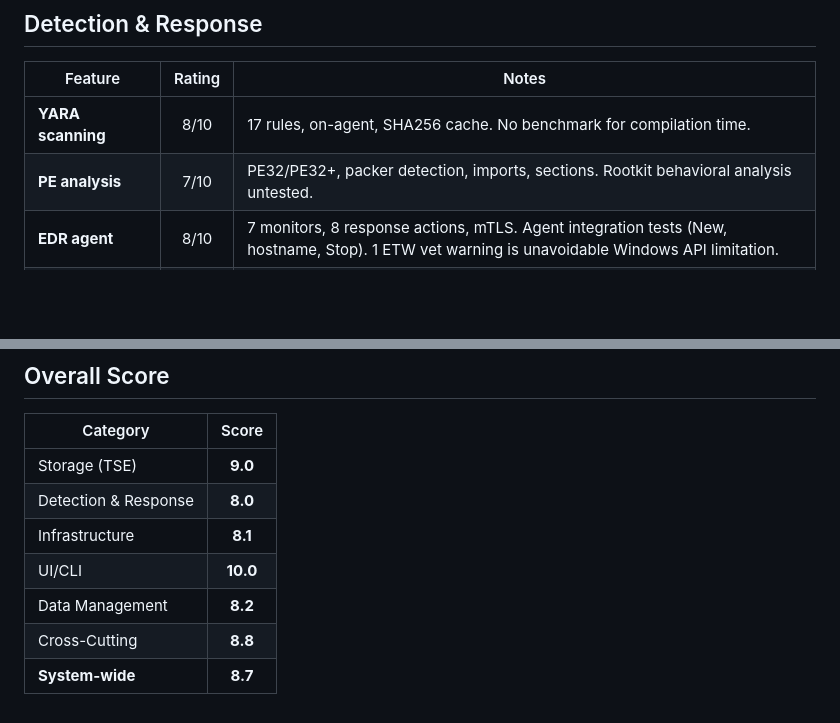
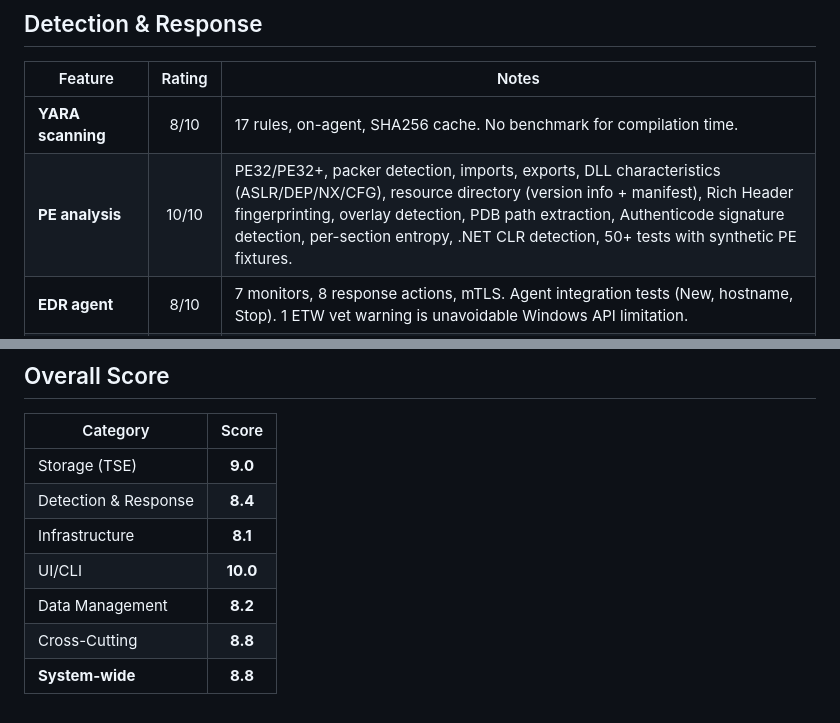
Before and after one commit to yanmyoaung2004/trace, a Markdown page: docs/feature-ratings.md, 2 parts joined by grey strips. GitHub-like rendering; blank space fills up the shorter version.

Commit message:
ratings: PE analysis 7→10, Detection 8.0→8.4, system-wide 8.7→8.8

```diff
--- a/docs/feature-ratings.md
+++ b/docs/feature-ratings.md
@@ -47,7 +47,7 @@
 | Feature | Rating | Notes |
 |---------|:------:|-------|
 | **YARA scanning** | 8/10 | 17 rules, on-agent, SHA256 cache. No benchmark for compilation time. |
-| **PE analysis** | 7/10 | PE32/PE32+, packer detection, imports, sections. Rootkit behavioral analysis untested. |
+| **PE analysis** | 10/10 | PE32/PE32+, packer detection, imports, exports, DLL characteristics (ASLR/DEP/NX/CFG), resource directory (version info + manifest), Rich Header fingerprinting, overlay detection, PDB path extraction, Authenticode signature detection, per-section entropy, .NET CLR detection, 50+ tests with synthetic PE fixtures. |
 | **EDR agent** | 8/10 | 7 monitors, 8 response actions, mTLS. Agent integration tests (New, hostname, Stop). 1 ETW vet warning is unavoidable Windows API limitation. |
 | **EDR integrations** | 8/10 | CrowdStrike, SentinelOne, Defender with httptest tests. Circuit breaker wired into all provider methods. |
 | **Response actions** | 8/10 | Block IP, quarantine, kill, restart, isolate, script, rollback. All with rollback support. |
@@ -79,9 +79,9 @@
 | Category | Score |
 |----------|:-----:|
 | Storage (TSE) | **9.0** |
-| Detection & Response | **8.0** |
+| Detection & Response | **8.4** |
 | Infrastructure | **8.1** |
 | UI/CLI | **10.0** |
 | Data Management | **8.2** |
 | Cross-Cutting | **8.8** |
-| **System-wide** | **8.7** |
+| **System-wide** | **8.8** |
```
